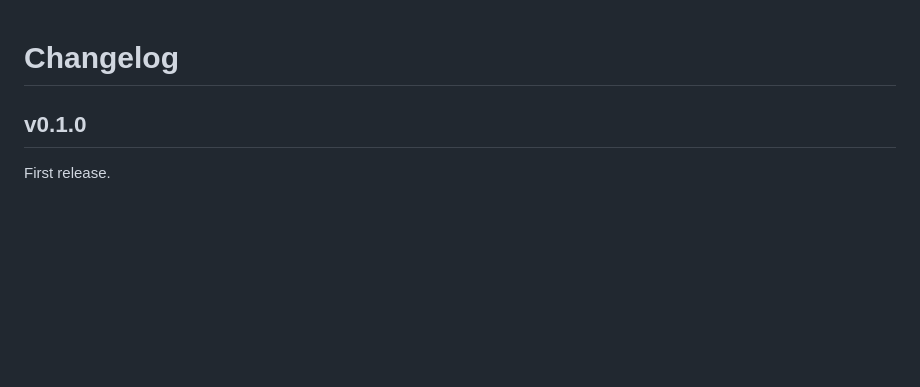
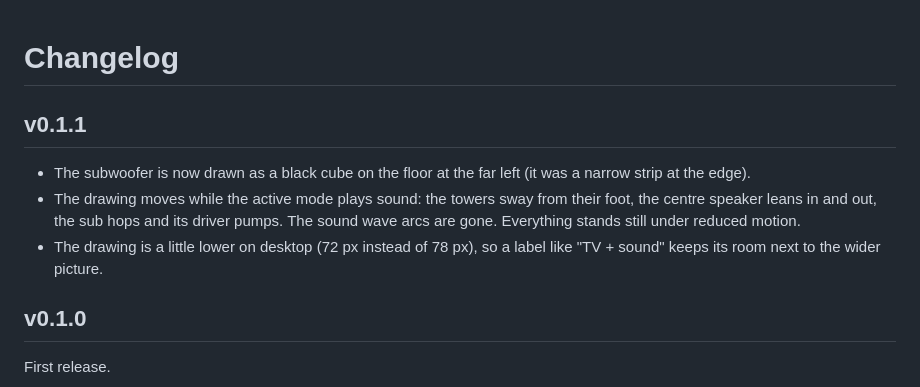
Before and after one commit to BarBaar44/media-wall-card, a Markdown page: CHANGELOG.md, the part around the change. GitHub-like rendering; blank space fills up the shorter version.

```diff
--- a/CHANGELOG.md
+++ b/CHANGELOG.md
@@ -1,4 +1,10 @@
 # Changelog
+
+## v0.1.1
+
+- The subwoofer is now drawn as a black cube on the floor at the far left (it was a narrow strip at the edge).
+- The drawing moves while the active mode plays sound: the towers sway from their foot, the centre speaker leans in and out, the sub hops and its driver pumps. The sound wave arcs are gone. Everything stands still under reduced motion.
+- The drawing is a little lower on desktop (72 px instead of 78 px), so a label like "TV + sound" keeps its room next to the wider picture.
 
 ## v0.1.0
 
```
Also changed, not shown: CLAUDE.md (+3 -3 lines), README.md (+2 -2 lines), shot.png, 2 other files.
